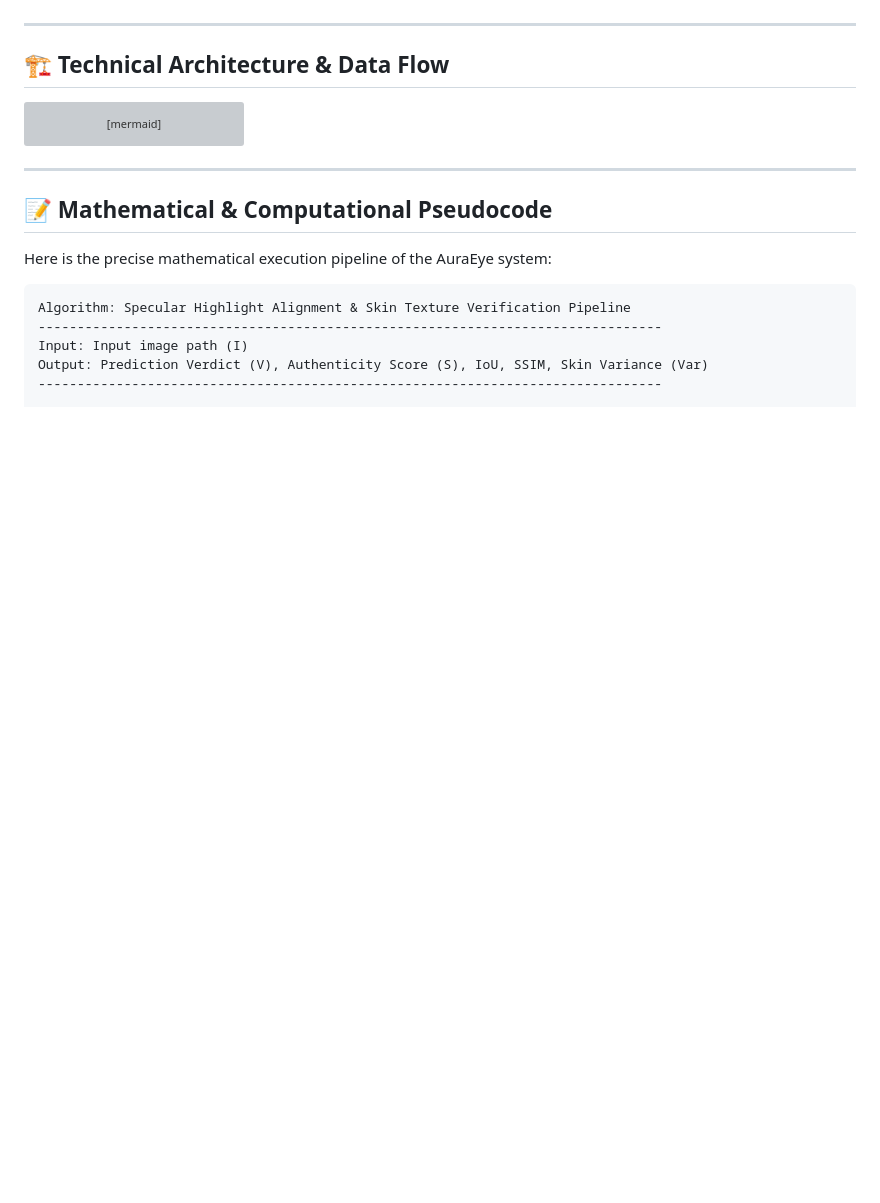
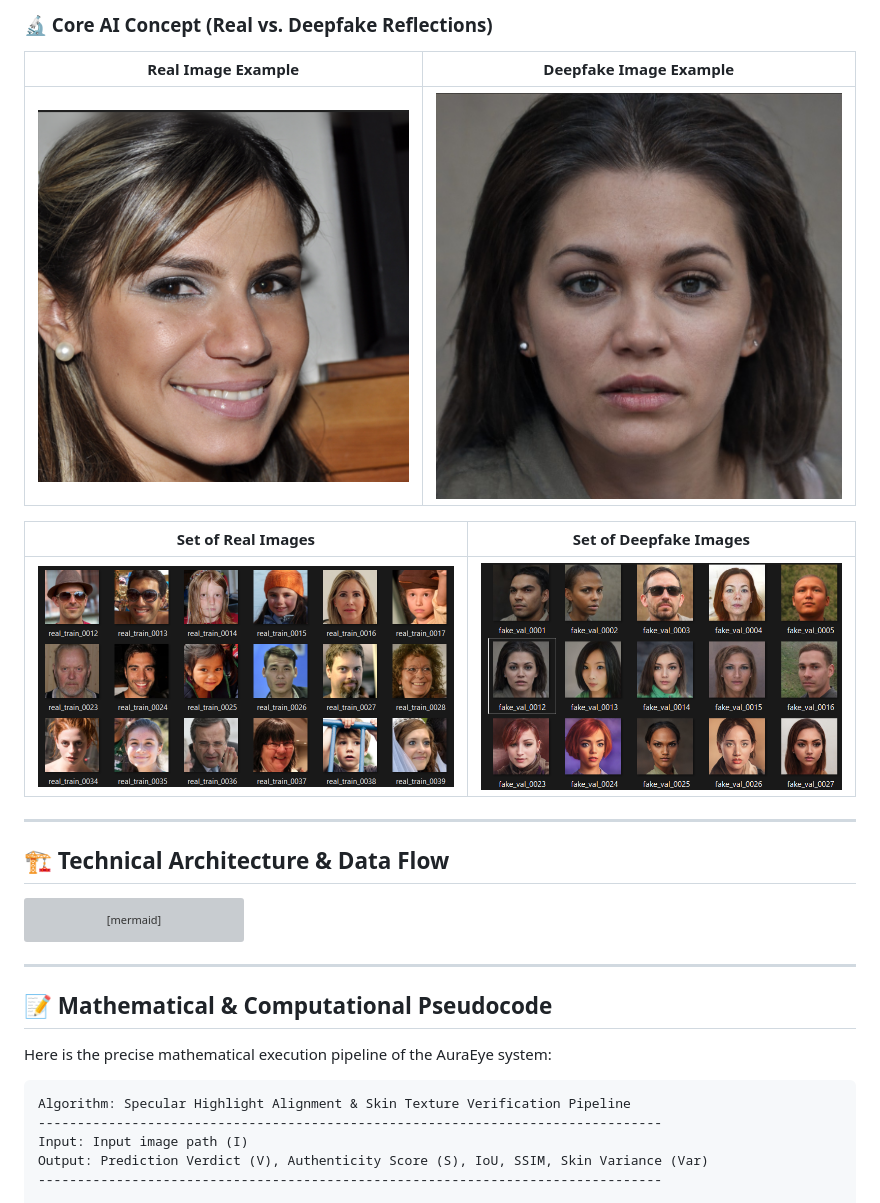
Before and after one commit to Prajat-Naik/corneal-reflection-deepfake-detector-, a Markdown page: README.md, the part around one of its changes. GitHub-like rendering; blank space fills up the shorter version; grey boxes are pictures that could not be loaded.

```diff
--- a/README.md
+++ b/README.md
@@ -17,3 +55,11 @@ Generative adversarial networks (GANs) generate facial details with extreme high
+### 🔬 Core AI Concept (Real vs. Deepfake Reflections)
+| Real Image Example | Deepfake Image Example |
+| :---: | :---: |
+| ![Real Image](Project%20screenshots/Real%20image.png) | ![Deepfake Image](Project%20screenshots/Deepfake%20image.png) |
+
+| Set of Real Images | Set of Deepfake Images |
+| :---: | :---: |
+| ![Set of Real Images](Project%20screenshots/Set%20of%20real%20images.png) | ![Set of Deepfake Images](Project%20screenshots/Set%20of%20deepfake%20images.png) |
 
 ---
 
```
Also changed, not shown: other parts of README.md (+38 -0 lines).
